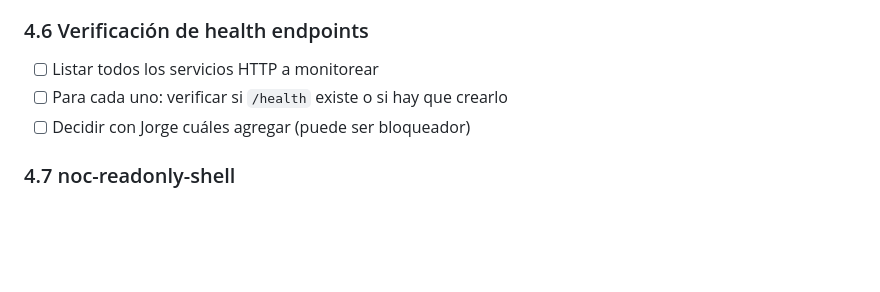
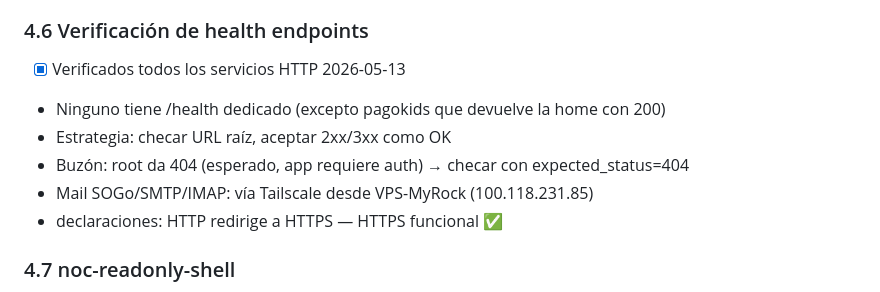
Before and after one commit to eljefe06/cedh-noc-dashboard, a Markdown page: TASKS.md, the part around the change. Drawn GitHub-style; blank space fills up the shorter version.

```diff
--- a/TASKS.md
+++ b/TASKS.md
@@ -288,9 +288,12 @@
 
 ### 4.6 Verificación de health endpoints
 
-- [ ] Listar todos los servicios HTTP a monitorear
-- [ ] Para cada uno: verificar si `/health` existe o si hay que crearlo
-- [ ] Decidir con Jorge cuáles agregar (puede ser bloqueador)
+- [x] Verificados todos los servicios HTTP 2026-05-13
+- Ninguno tiene /health dedicado (excepto pagokids que devuelve la home con 200)
+- Estrategia: checar URL raíz, aceptar 2xx/3xx como OK
+- Buzón: root da 404 (esperado, app requiere auth) → checar con expected_status=404
+- Mail SOGo/SMTP/IMAP: vía Tailscale desde VPS-MyRock (100.118.231.85)
+- declaraciones: HTTP redirige a HTTPS — HTTPS funcional ✅
 
 ### 4.7 noc-readonly-shell
 
```
Also changed, not shown: INVENTORY.md (+17 -15 lines).
